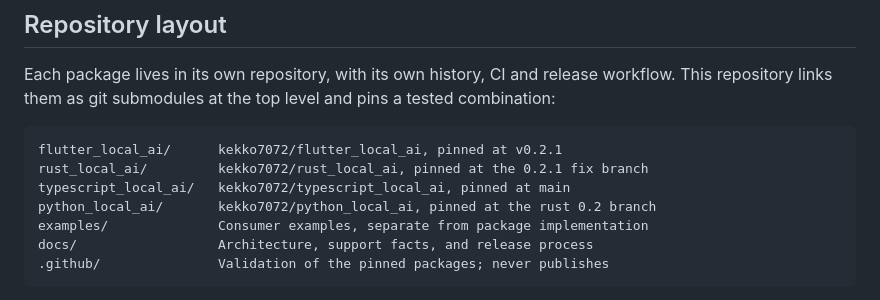
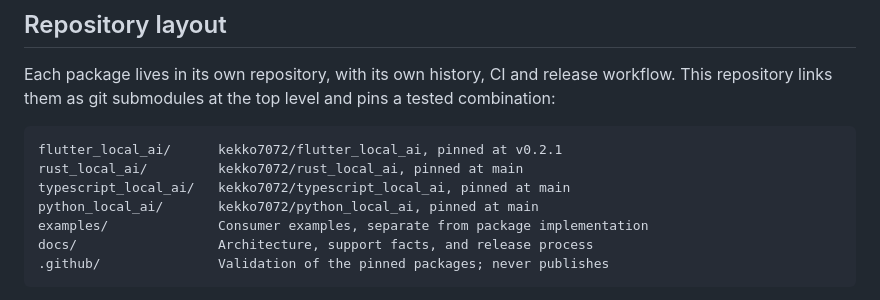
Before and after one commit to kekko7072/universal_local_ai, a Markdown page: README.md, the part around the change. GitHub-like rendering.

````diff
--- a/README.md
+++ b/README.md
@@ -122,9 +122,9 @@ level and pins a tested combination:
 
 ```text
 flutter_local_ai/      kekko7072/flutter_local_ai, pinned at v0.2.1
-rust_local_ai/         kekko7072/rust_local_ai, pinned at the 0.2.1 fix branch
+rust_local_ai/         kekko7072/rust_local_ai, pinned at main
 typescript_local_ai/   kekko7072/typescript_local_ai, pinned at main
-python_local_ai/       kekko7072/python_local_ai, pinned at the rust 0.2 branch
+python_local_ai/       kekko7072/python_local_ai, pinned at main
 examples/              Consumer examples, separate from package implementation
 docs/                  Architecture, support facts, and release process
 .github/               Validation of the pinned packages; never publishes
````
Also changed, not shown: docs/releasing.md (+18 -7 lines).
